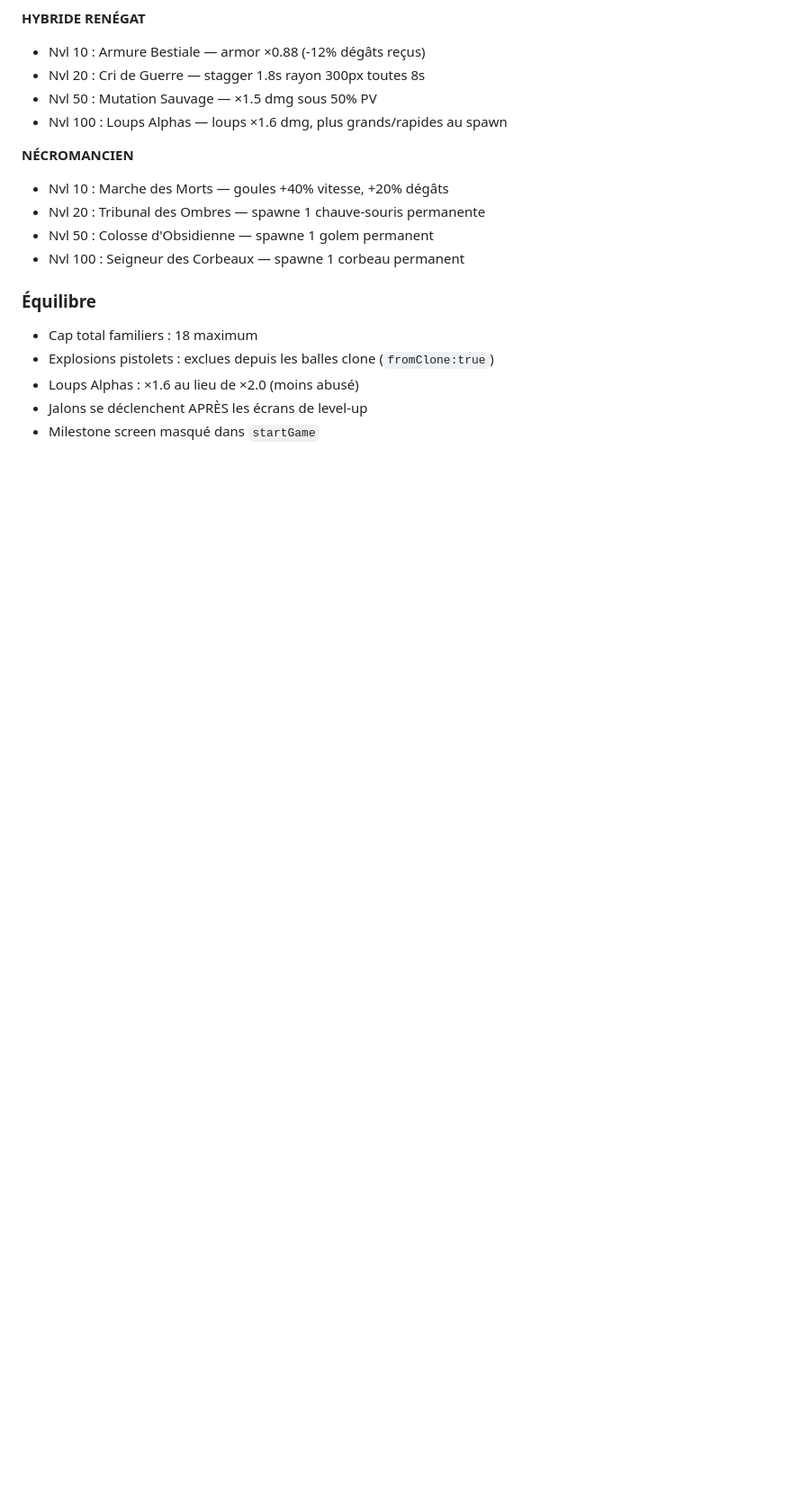
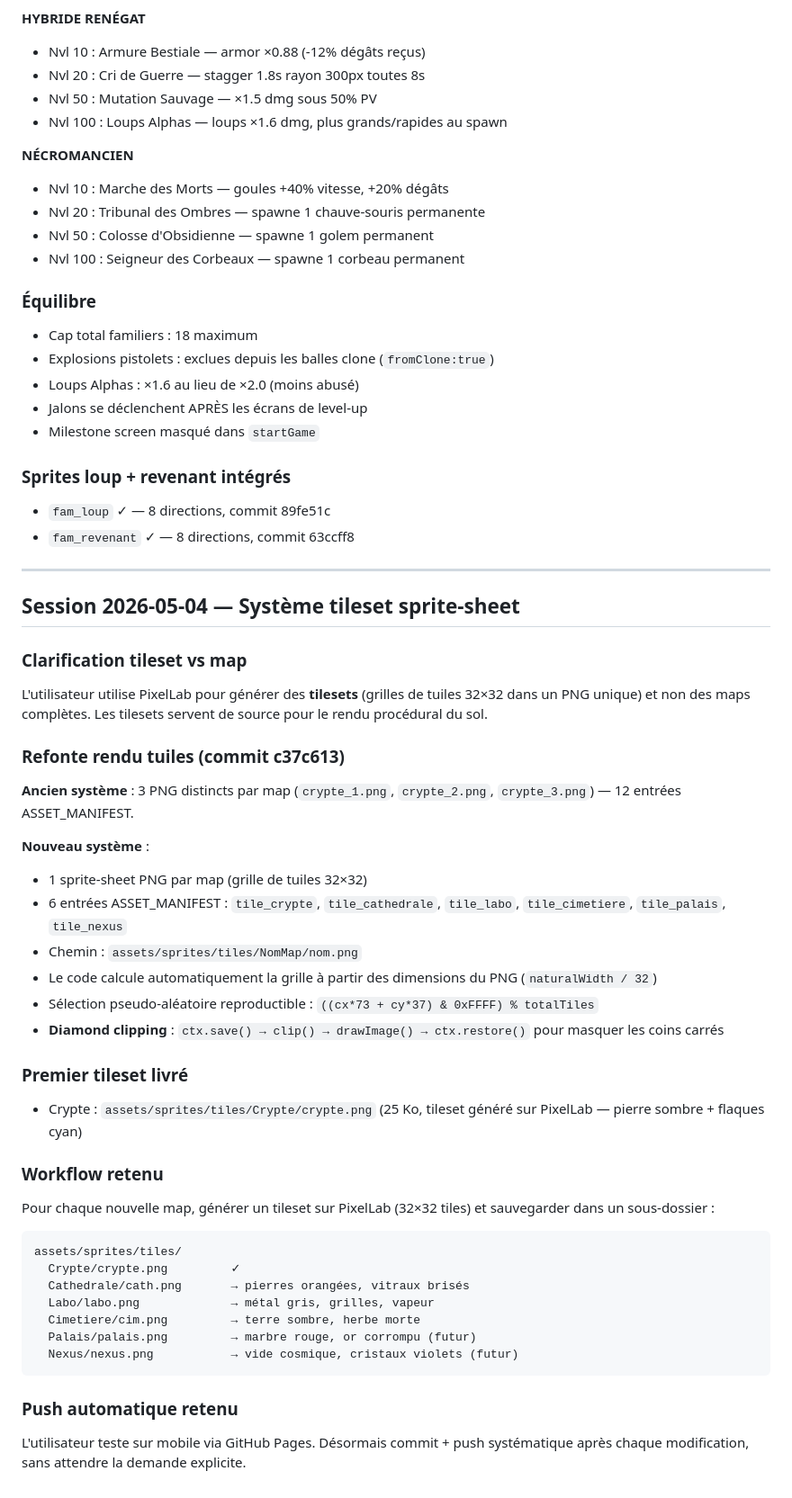
Before and after one commit to dkinsane31/crimson-survival-nightfall, a Markdown page: conversation.md, the part around the change. Shown at 90% size. Drawn GitHub-style; blank space fills up the shorter version.

Commit message:
docs: update conversation log — tileset system session 2026-05-04
Co-Authored-By: Claude Sonnet 4.6 <noreply@anthropic.com>

````diff
--- a/conversation.md
+++ b/conversation.md
@@ -545,3 +545,43 @@ Prochaine grande étape : les tuiles de sol (12 PNG) ou les animations de marche
 - Loups Alphas : ×1.6 au lieu de ×2.0 (moins abusé)
 - Jalons se déclenchent APRÈS les écrans de level-up
 - Milestone screen masqué dans `startGame`
+
+### Sprites loup + revenant intégrés
+- `fam_loup` ✓ — 8 directions, commit 89fe51c
+- `fam_revenant` ✓ — 8 directions, commit 63ccff8
+
+---
+
+## Session 2026-05-04 — Système tileset sprite-sheet
+
+### Clarification tileset vs map
+L'utilisateur utilise PixelLab pour générer des **tilesets** (grilles de tuiles 32×32 dans un PNG unique) et non des maps complètes. Les tilesets servent de source pour le rendu procédural du sol.
+
+### Refonte rendu tuiles (commit c37c613)
+**Ancien système** : 3 PNG distincts par map (`crypte_1.png`, `crypte_2.png`, `crypte_3.png`) — 12 entrées ASSET_MANIFEST.
+
+**Nouveau système** :
+- 1 sprite-sheet PNG par map (grille de tuiles 32×32)
+- 6 entrées ASSET_MANIFEST : `tile_crypte`, `tile_cathedrale`, `tile_labo`, `tile_cimetiere`, `tile_palais`, `tile_nexus`
+- Chemin : `assets/sprites/tiles/NomMap/nom.png`
+- Le code calcule automatiquement la grille à partir des dimensions du PNG (`naturalWidth / 32`)
+- Sélection pseudo-aléatoire reproductible : `((cx*73 + cy*37) & 0xFFFF) % totalTiles`
+- **Diamond clipping** : `ctx.save() → clip() → drawImage() → ctx.restore()` pour masquer les coins carrés
+
+### Premier tileset livré
+- Crypte : `assets/sprites/tiles/Crypte/crypte.png` (25 Ko, tileset généré sur PixelLab — pierre sombre + flaques cyan)
+
+### Workflow retenu
+Pour chaque nouvelle map, générer un tileset sur PixelLab (32×32 tiles) et sauvegarder dans un sous-dossier :
+```
+assets/sprites/tiles/
+  Crypte/crypte.png         ✓
+  Cathedrale/cath.png       → pierres orangées, vitraux brisés
+  Labo/labo.png             → métal gris, grilles, vapeur
+  Cimetiere/cim.png         → terre sombre, herbe morte
+  Palais/palais.png         → marbre rouge, or corrompu (futur)
+  Nexus/nexus.png           → vide cosmique, cristaux violets (futur)
+```
+
+### Push automatique retenu
+L'utilisateur teste sur mobile via GitHub Pages. Désormais commit + push systématique après chaque modification, sans attendre la demande explicite.
````
